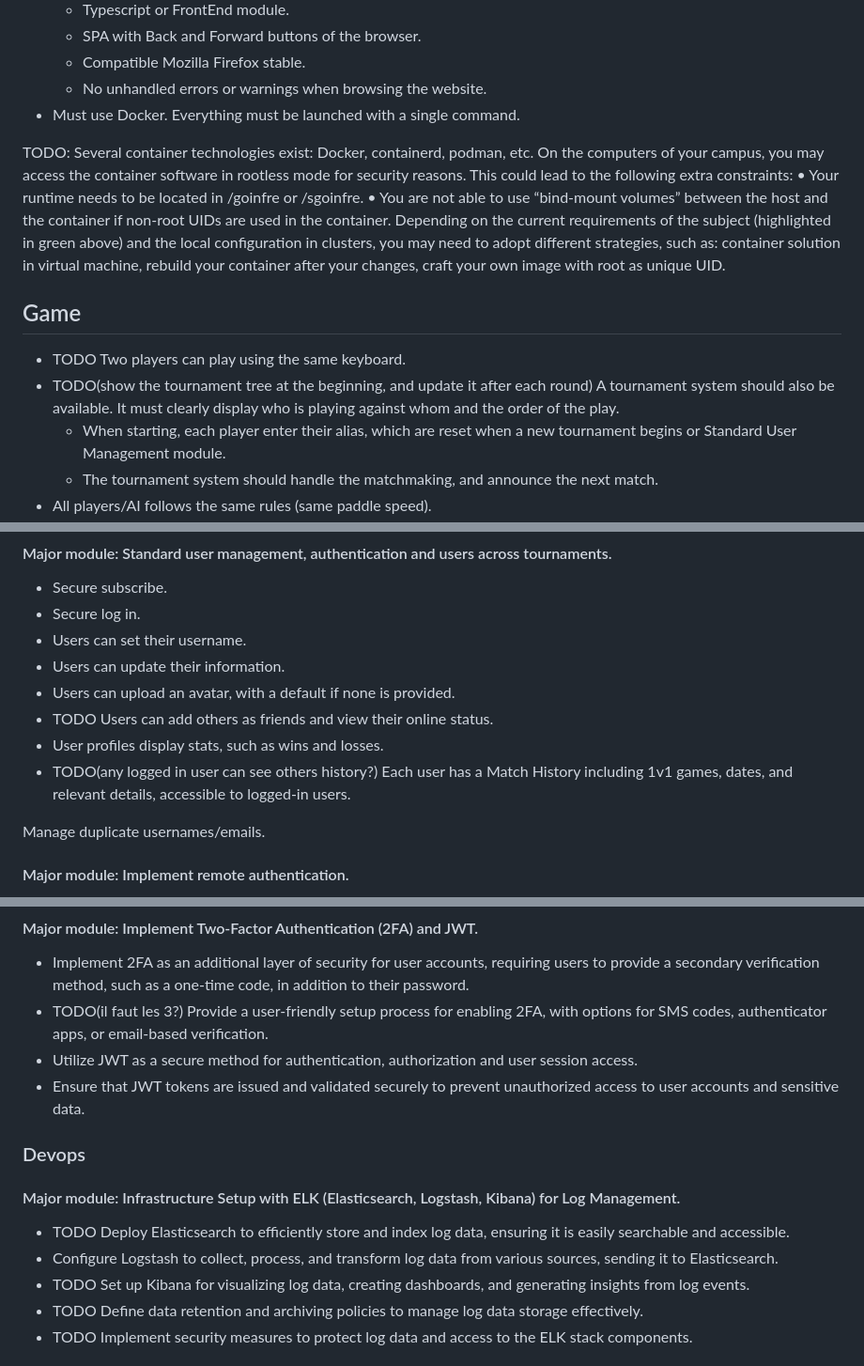
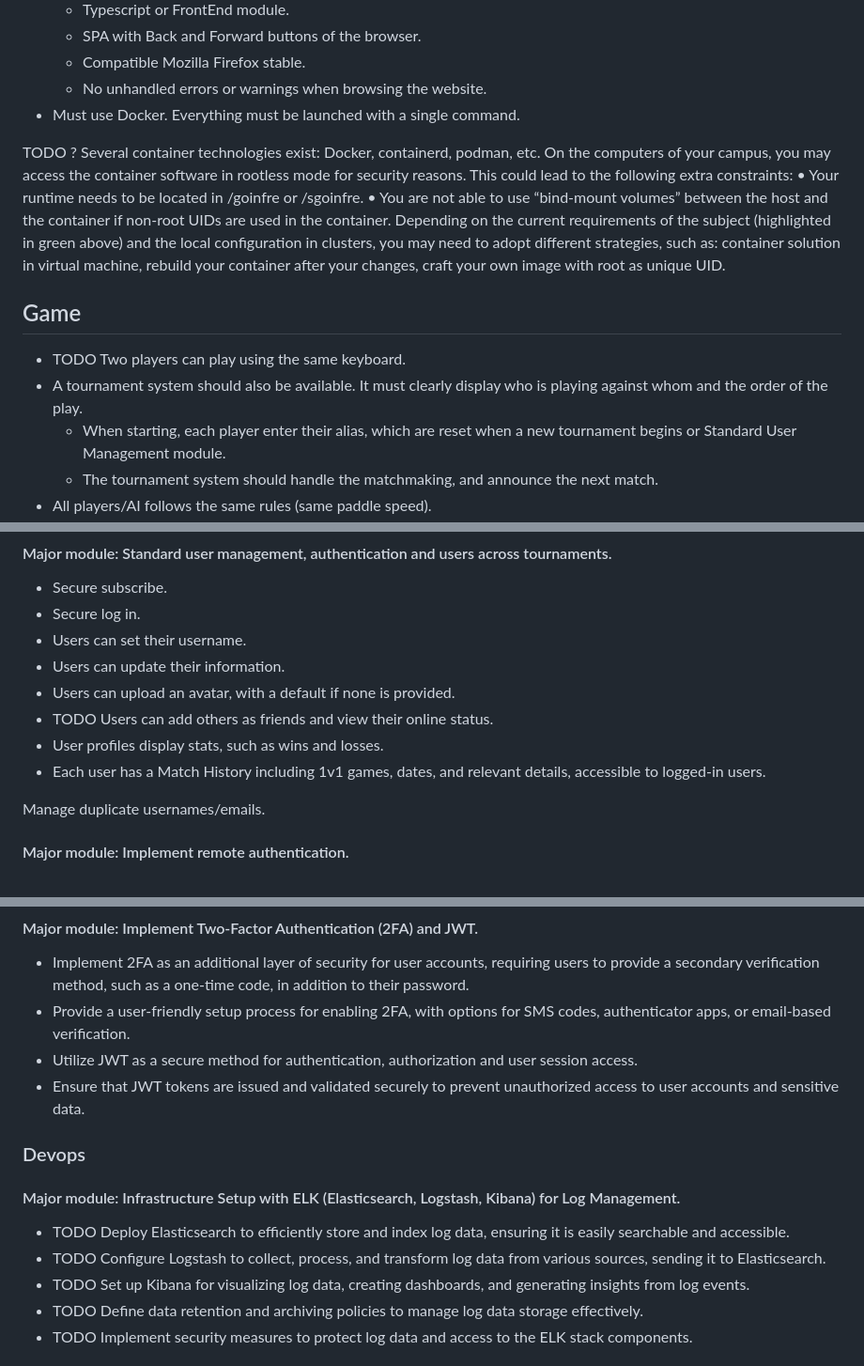
Before and after one commit to JulienGmd/ft_transcendance, a Markdown page: subject.md, 3 parts joined by grey strips. Shown at 94% size. Rendered like a GitHub page.

Commit message:
update TODOs

```diff
--- a/subject.md
+++ b/subject.md
@@ -14,7 +14,7 @@ The use of libraries or tools that provide an immediate and complete solution fo
   - No unhandled errors or warnings when browsing the website.
 - Must use Docker. Everything must be launched with a single command.
 
-TODO:
+TODO ?
 Several container technologies exist: Docker, containerd, podman,
 etc. On the computers of your campus, you may access the container
 software in rootless mode for security reasons. This could lead to
@@ -31,7 +31,7 @@ image with root as unique UID.
 ## Game
 
 - TODO Two players can play using the same keyboard.
-- TODO(show the tournament tree at the beginning, and update it after each round) A tournament system should also be available. It must clearly display who is playing against whom and the order of the play.
+- A tournament system should also be available. It must clearly display who is playing against whom and the order of the play.
   - When starting, each player enter their alias, which are reset when a new tournament begins or Standard User Management module.
   - The tournament system should handle the matchmaking, and announce the next match.
 - All players/AI follows the same rules (same paddle speed).
@@ -121,7 +121,7 @@ Use SQLite.
 - Users can upload an avatar, with a default if none is provided.
 - TODO Users can add others as friends and view their online status.
 - User profiles display stats, such as wins and losses.
-- TODO(any logged in user can see others history?) Each user has a Match History including 1v1 games, dates, and relevant details, accessible to logged-in users.
+- Each user has a Match History including 1v1 games, dates, and relevant details, accessible to logged-in users.
 
 Manage duplicate usernames/emails.
 
@@ -147,7 +147,7 @@ You must offer the best user experience possible.
 #### Major module: Implement Two-Factor Authentication (2FA) and JWT.
 
 - Implement 2FA as an additional layer of security for user accounts, requiring users to provide a secondary verification method, such as a one-time code, in addition to their password.
-- TODO(il faut les 3?) Provide a user-friendly setup process for enabling 2FA, with options for SMS codes, authenticator apps, or email-based verification.
+- Provide a user-friendly setup process for enabling 2FA, with options for SMS codes, authenticator apps, or email-based verification.
 - Utilize JWT as a secure method for authentication, authorization and user session access.
 - Ensure that JWT tokens are issued and validated securely to prevent unauthorized access to user accounts and sensitive data.
 
@@ -156,7 +156,7 @@ You must offer the best user experience possible.
 #### Major module: Infrastructure Setup with ELK (Elasticsearch, Logstash, Kibana) for Log Management.
 
 - TODO Deploy Elasticsearch to efficiently store and index log data, ensuring it is easily searchable and accessible.
-- Configure Logstash to collect, process, and transform log data from various sources, sending it to Elasticsearch.
+- TODO Configure Logstash to collect, process, and transform log data from various sources, sending it to Elasticsearch.
 - TODO Set up Kibana for visualizing log data, creating dashboards, and generating insights from log events.
 - TODO Define data retention and archiving policies to manage log data storage effectively.
 - TODO Implement security measures to protect log data and access to the ELK stack components.
```
